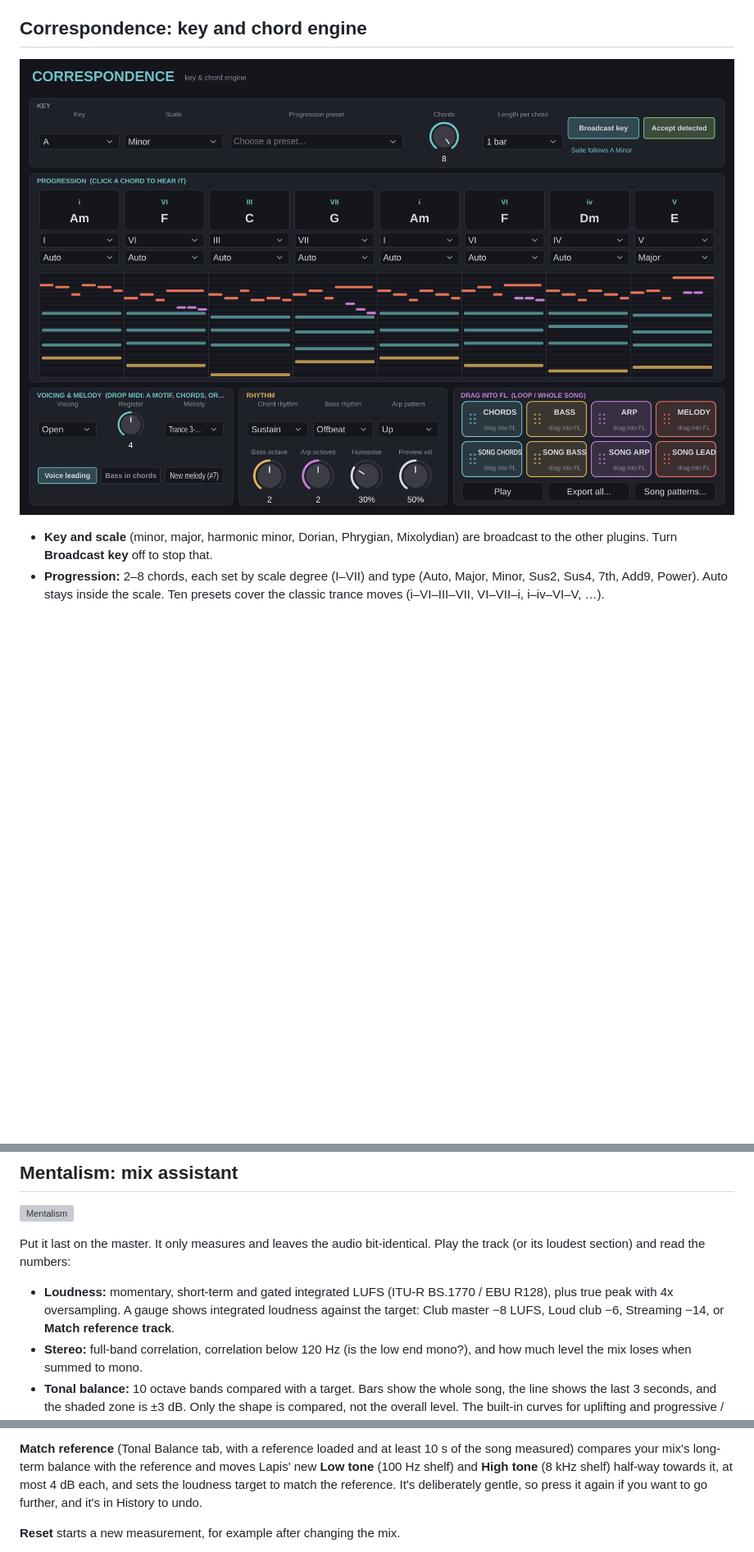
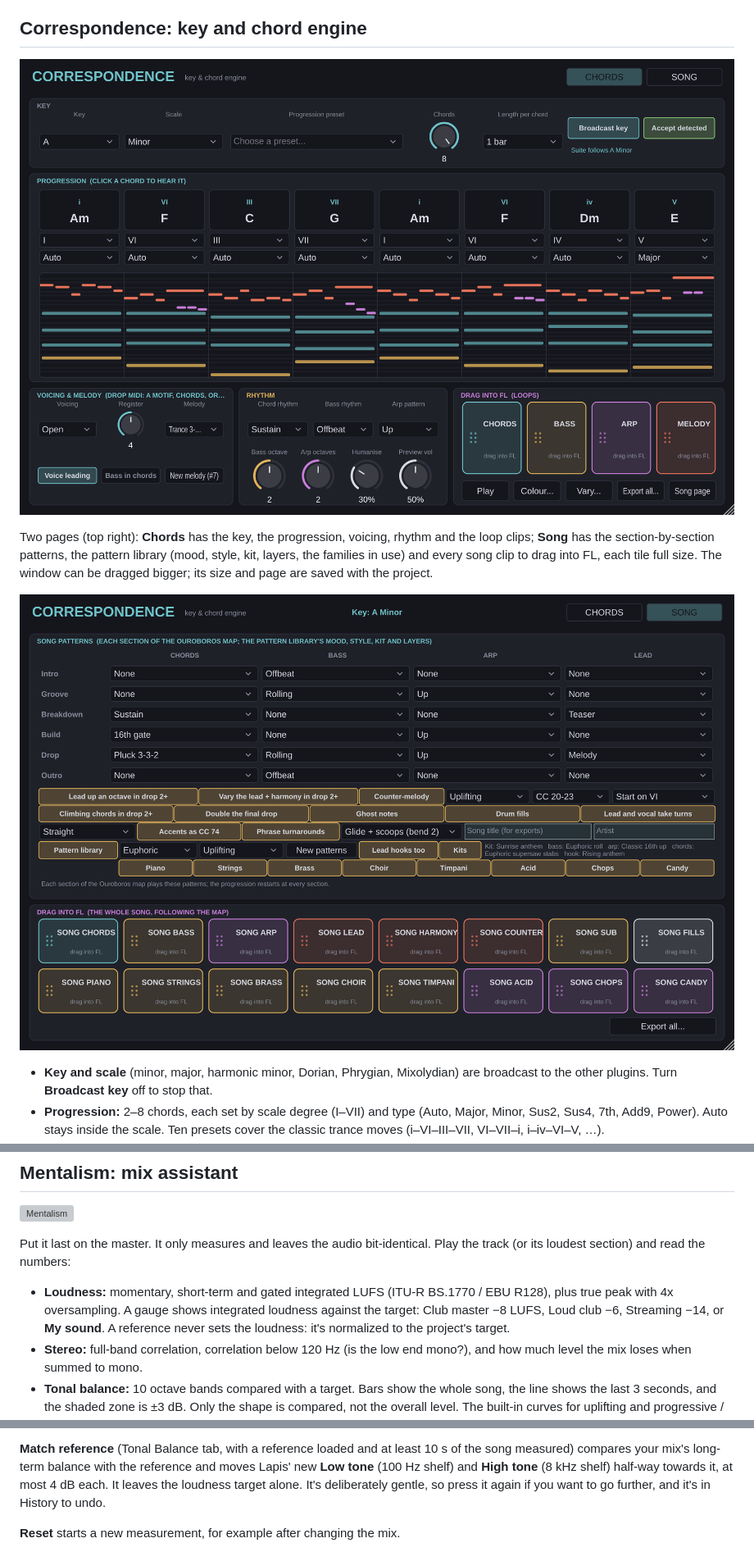
Before and after one commit to ModernHermeticist/Antioch, a Markdown page: README.md, 3 parts joined by grey strips. Shown at 82% size. Drawn GitHub-style; pictures changed too: docs/correspondence.png, docs/correspondence_song.png (added); blank space fills up the shorter version; grey boxes are pictures that could not be loaded.

```diff
--- a/README.md
+++ b/README.md
@@ -188,6 +188,13 @@ with the project), and a count of everything done. Every move is also in *What c
 
 ![Correspondence](docs/correspondence.png)
 
+Two pages (top right): **Chords** has the key, the progression, voicing, rhythm and the loop
+clips; **Song** has the section-by-section patterns, the pattern library (mood, style, kit,
+layers, the families in use) and every song clip to drag into FL, each tile full size. The
+window can be dragged bigger; its size and page are saved with the project.
+
+![Correspondence: the Song page](docs/correspondence_song.png)
+
 - **Key and scale** (minor, major, harmonic minor, Dorian, Phrygian, Mixolydian) are
   broadcast to the other plugins. Turn **Broadcast key** off to stop that.
 - **Progression:** 2–8 chords, each set by scale degree (I–VII) and type (Auto, Major,
@@ -406,8 +413,8 @@ track (or its loudest section) and read the numbers:
 
 - **Loudness:** momentary, short-term and gated integrated LUFS (ITU-R BS.1770 / EBU
   R128), plus true peak with 4x oversampling. A gauge shows integrated loudness against
-  the target: Club master −8 LUFS, Loud club −6, Streaming −14, or **Match reference
-  track**.
+  the target: Club master −8 LUFS, Loud club −6, Streaming −14, or **My sound**. A reference
+  never sets the loudness: it's normalized to the project's target.
 - **Stereo:** full-band correlation, correlation below 120 Hz (is the low end mono?),
   and how much level the mix loses when summed to mono.
 - **Tonal balance:** 10 octave bands compared with a target. Bars show the whole song,
@@ -435,7 +442,7 @@ appears among the Suggestions. It never carves anything by itself: the Fix stays
 **Match reference** (Tonal Balance tab, with a reference loaded and at least 10 s of the
 song measured) compares your mix's long-term balance with the reference and moves Lapis'
 new **Low tone** (100 Hz shelf) and **High tone** (8 kHz shelf) half-way towards it, at
-most 4 dB each, and sets the loudness target to match the reference. It's deliberately
+most 4 dB each. It leaves the loudness target alone. It's deliberately
 gentle, so press it again if you want to go further, and it's in History to undo.
 
 **Reset** starts a new measurement, for example after changing the mix.
```
Also changed, not shown: other parts of README.md (+3 -2 lines), 8 other files.
